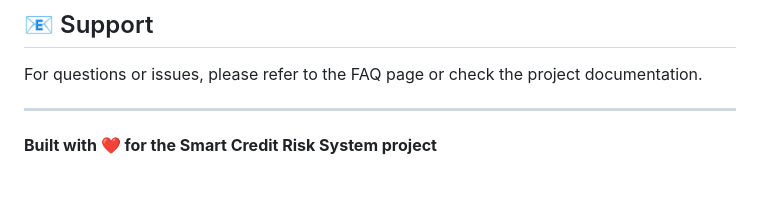
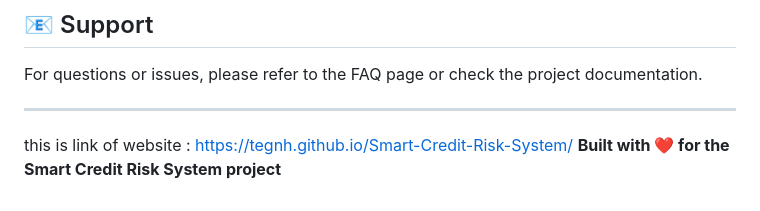
Before and after one commit to Tegnh/Smart-Credit-Risk-System, a Markdown page: README.md, the part around the change. Drawn GitHub-style; blank space fills up the shorter version.

Commit message:
Update README with website link and content
Added website link and updated documentation content.

```diff
--- a/README.md
+++ b/README.md
@@ -103,5 +103,6 @@ Edit the CSS variables in `styles.css`:
 For questions or issues, please refer to the FAQ page or check the project documentation.
 
 ---
-
+this is link of website :
+https://tegnh.github.io/Smart-Credit-Risk-System/
 **Built with ❤️ for the Smart Credit Risk System project**
```
